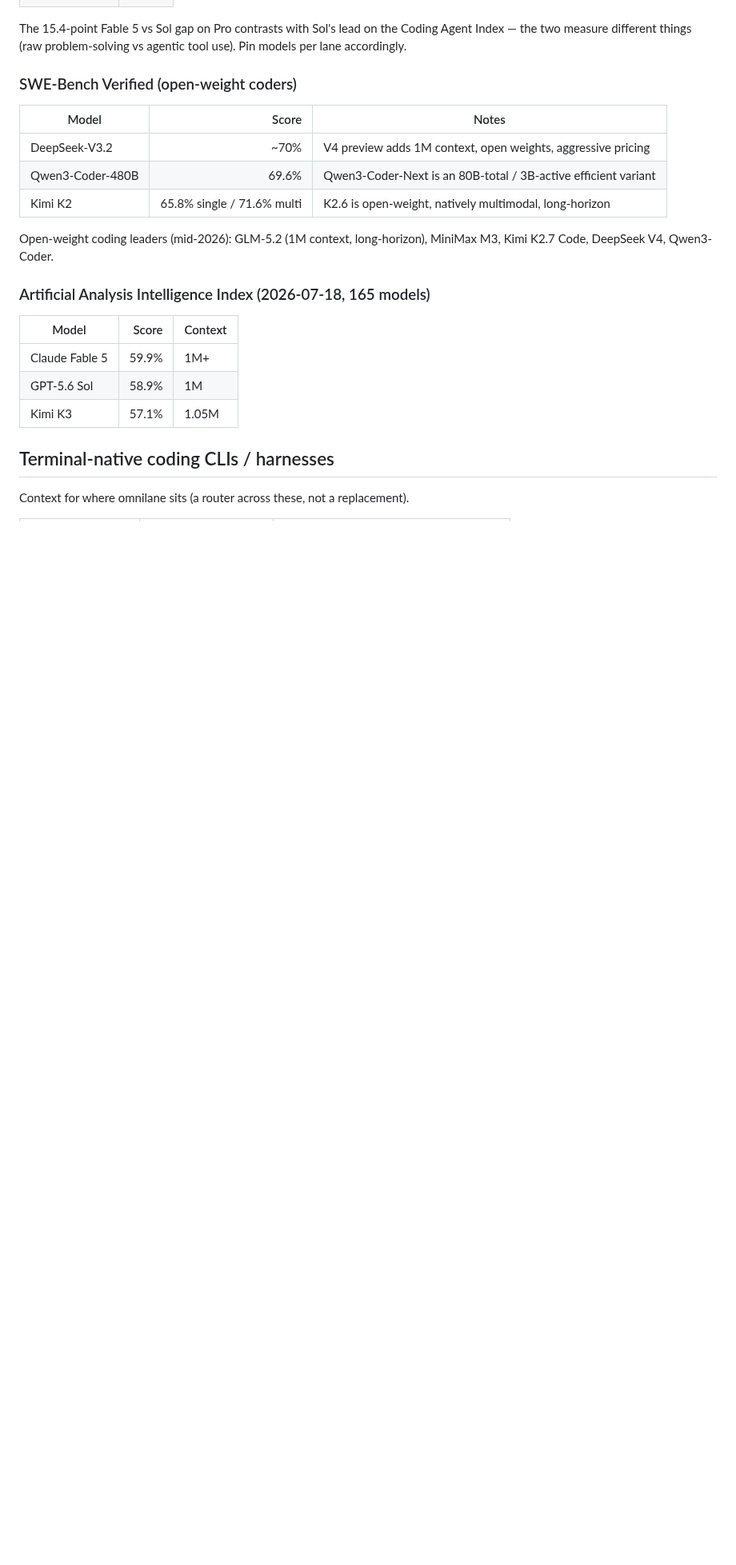
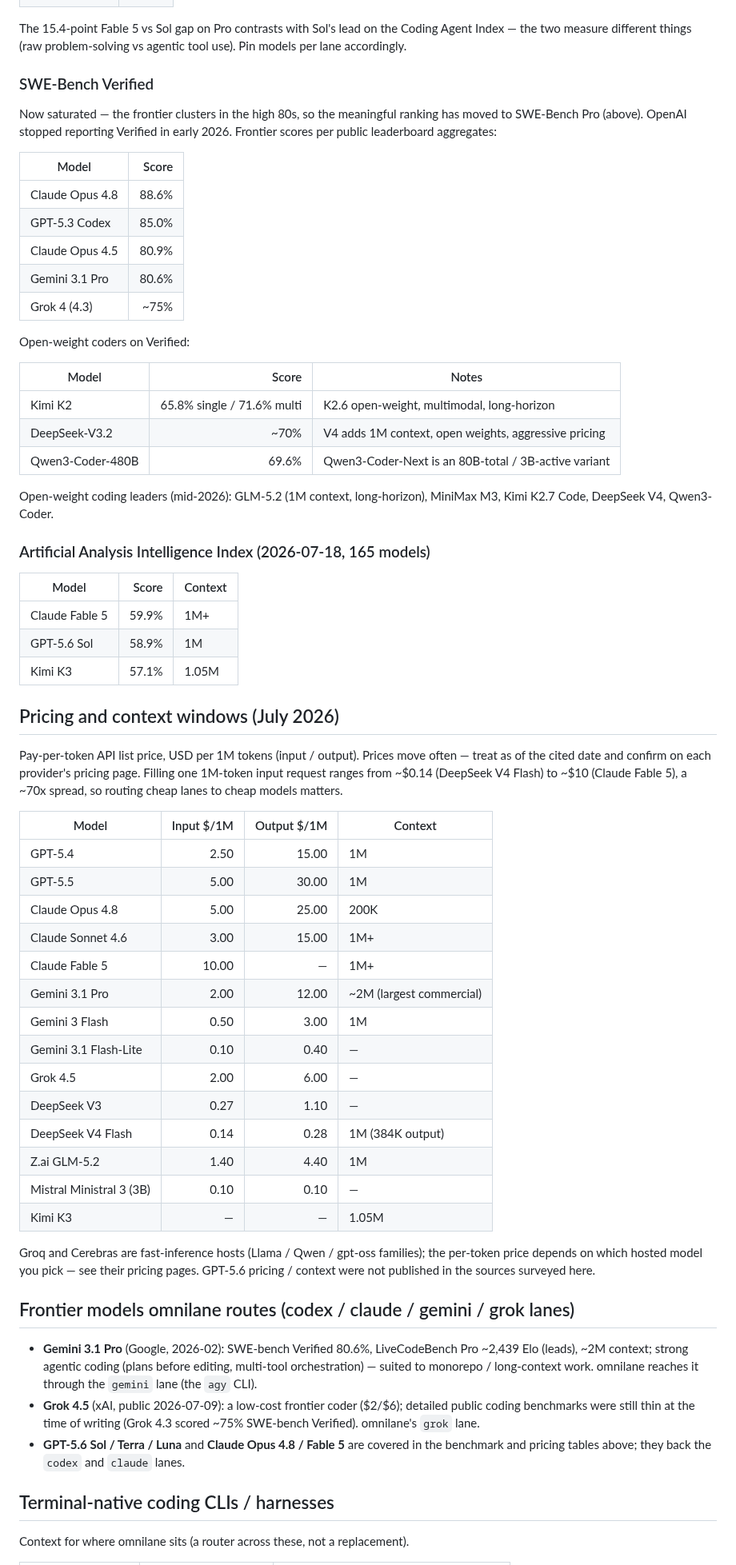
Before and after one commit to Seraphim0916/omnilane, a Markdown page: docs/model-capabilities-2026-07.md, the part around one of its changes. Shown at 80% size. GitHub-like rendering; blank space fills up the shorter version.

Commit message:
docs(model-capabilities): add pricing, context windows, expanded benchmarks
Second research pass broadening the capability doc: a per-1M-token pricing table for the frontier models and the direct-API vendors (with the ~70x cheap-to-expensive spread), a context-window column, SWE-Bench Verified expanded with frontier scores alongside the open-weight coders, and Gemini 3.1 Pro / Grok 4.5 coding notes tied to the gemini/grok lanes. All figures cited from July 2026 benchmark and pricing aggregators.

```diff
--- a/docs/model-capabilities-2026-07.md
+++ b/docs/model-capabilities-2026-07.md
@@ -38,13 +38,27 @@ The 15.4-point Fable 5 vs Sol gap on Pro contrasts with Sol's lead on the
 Coding Agent Index — the two measure different things (raw problem-solving vs
 agentic tool use). Pin models per lane accordingly.
 
-### SWE-Bench Verified (open-weight coders)
+### SWE-Bench Verified
+
+Now saturated — the frontier clusters in the high 80s, so the meaningful ranking
+has moved to SWE-Bench Pro (above). OpenAI stopped reporting Verified in early
+2026. Frontier scores per public leaderboard aggregates:
+
+| Model | Score |
+|-------|------:|
+| Claude Opus 4.8 | 88.6% |
+| GPT-5.3 Codex | 85.0% |
+| Claude Opus 4.5 | 80.9% |
+| Gemini 3.1 Pro | 80.6% |
+| Grok 4 (4.3) | ~75% |
+
+Open-weight coders on Verified:
 
 | Model | Score | Notes |
 |-------|------:|-------|
-| DeepSeek-V3.2 | ~70% | V4 preview adds 1M context, open weights, aggressive pricing |
-| Qwen3-Coder-480B | 69.6% | Qwen3-Coder-Next is an 80B-total / 3B-active efficient variant |
-| Kimi K2 | 65.8% single / 71.6% multi | K2.6 is open-weight, natively multimodal, long-horizon |
+| Kimi K2 | 65.8% single / 71.6% multi | K2.6 open-weight, multimodal, long-horizon |
+| DeepSeek-V3.2 | ~70% | V4 adds 1M context, open weights, aggressive pricing |
+| Qwen3-Coder-480B | 69.6% | Qwen3-Coder-Next is an 80B-total / 3B-active variant |
 
 Open-weight coding leaders (mid-2026): GLM-5.2 (1M context, long-horizon),
 MiniMax M3, Kimi K2.7 Code, DeepSeek V4, Qwen3-Coder.
@@ -56,6 +70,47 @@ MiniMax M3, Kimi K2.7 Code, DeepSeek V4, Qwen3-Coder.
 | Claude Fable 5 | 59.9% | 1M+ |
 | GPT-5.6 Sol | 58.9% | 1M |
 | Kimi K3 | 57.1% | 1.05M |
+
+## Pricing and context windows (July 2026)
+
+Pay-per-token API list price, USD per 1M tokens (input / output). Prices move
+often — treat as of the cited date and confirm on each provider's pricing page.
+Filling one 1M-token input request ranges from ~$0.14 (DeepSeek V4 Flash) to ~$10
+(Claude Fable 5), a ~70x spread, so routing cheap lanes to cheap models matters.
+
+| Model | Input $/1M | Output $/1M | Context |
+|-------|-----------:|------------:|---------|
+| GPT-5.4 | 2.50 | 15.00 | 1M |
+| GPT-5.5 | 5.00 | 30.00 | 1M |
+| Claude Opus 4.8 | 5.00 | 25.00 | 200K |
+| Claude Sonnet 4.6 | 3.00 | 15.00 | 1M+ |
+| Claude Fable 5 | 10.00 | — | 1M+ |
+| Gemini 3.1 Pro | 2.00 | 12.00 | ~2M (largest commercial) |
+| Gemini 3 Flash | 0.50 | 3.00 | 1M |
+| Gemini 3.1 Flash-Lite | 0.10 | 0.40 | — |
+| Grok 4.5 | 2.00 | 6.00 | — |
+| DeepSeek V3 | 0.27 | 1.10 | — |
+| DeepSeek V4 Flash | 0.14 | 0.28 | 1M (384K output) |
+| Z.ai GLM-5.2 | 1.40 | 4.40 | 1M |
+| Mistral Ministral 3 (3B) | 0.10 | 0.10 | — |
+| Kimi K3 | — | — | 1.05M |
+
+Groq and Cerebras are fast-inference hosts (Llama / Qwen / gpt-oss families); the
+per-token price depends on which hosted model you pick — see their pricing pages.
+GPT-5.6 pricing / context were not published in the sources surveyed here.
+
+## Frontier models omnilane routes (codex / claude / gemini / grok lanes)
+
+- **Gemini 3.1 Pro** (Google, 2026-02): SWE-bench Verified 80.6%, LiveCodeBench
+  Pro ~2,439 Elo (leads), ~2M context; strong agentic coding (plans before
+  editing, multi-tool orchestration) — suited to monorepo / long-context work.
+  omnilane reaches it through the `gemini` lane (the `agy` CLI).
+- **Grok 4.5** (xAI, public 2026-07-09): a low-cost frontier coder ($2/$6);
+  detailed public coding benchmarks were still thin at the time of writing
+  (Grok 4.3 scored ~75% SWE-bench Verified). omnilane's `grok` lane.
+- **GPT-5.6 Sol / Terra / Luna** and **Claude Opus 4.8 / Fable 5** are covered in
+  the benchmark and pricing tables above; they back the `codex` and `claude`
+  lanes.
 
 ## Terminal-native coding CLIs / harnesses
 
```
Also changed, not shown: other parts of docs/model-capabilities-2026-07.md (+5 -0 lines).
